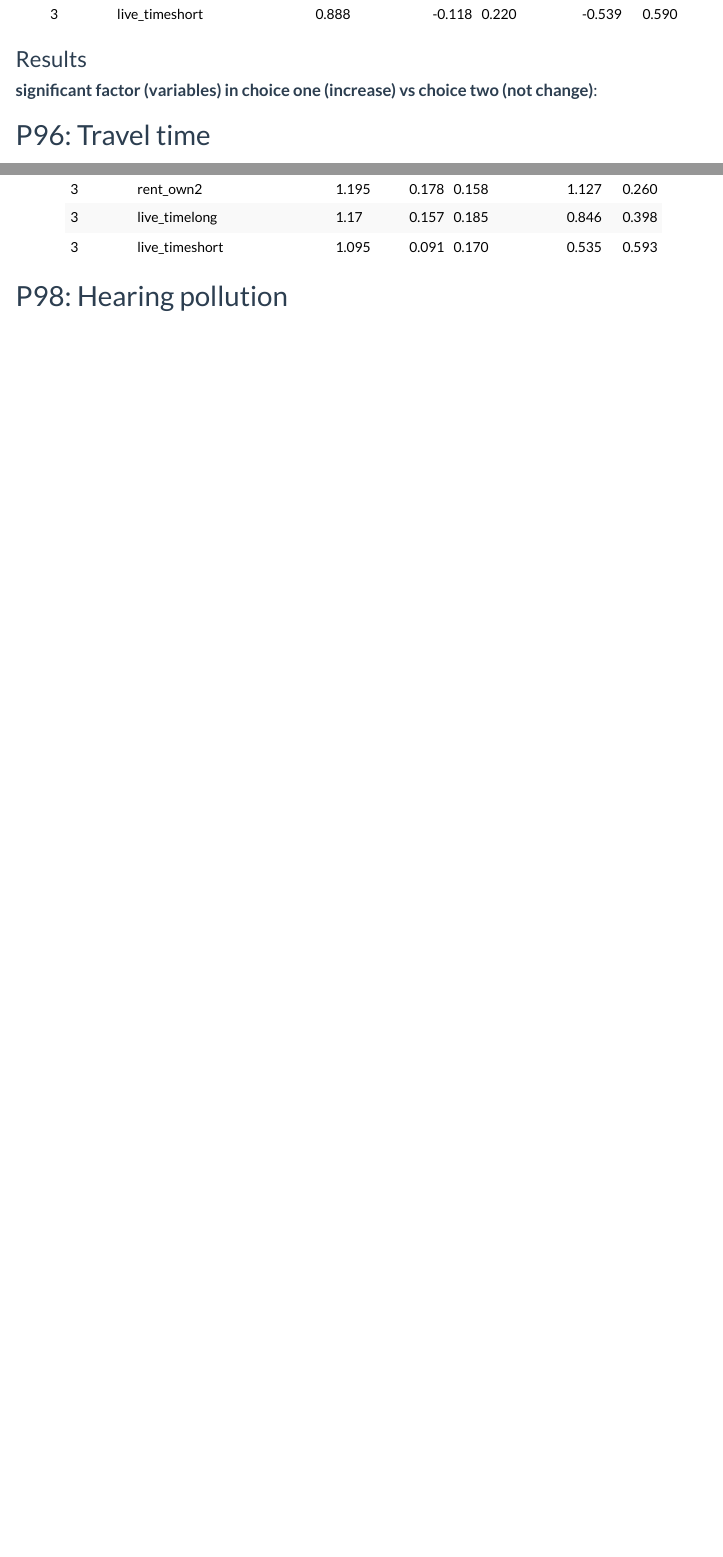
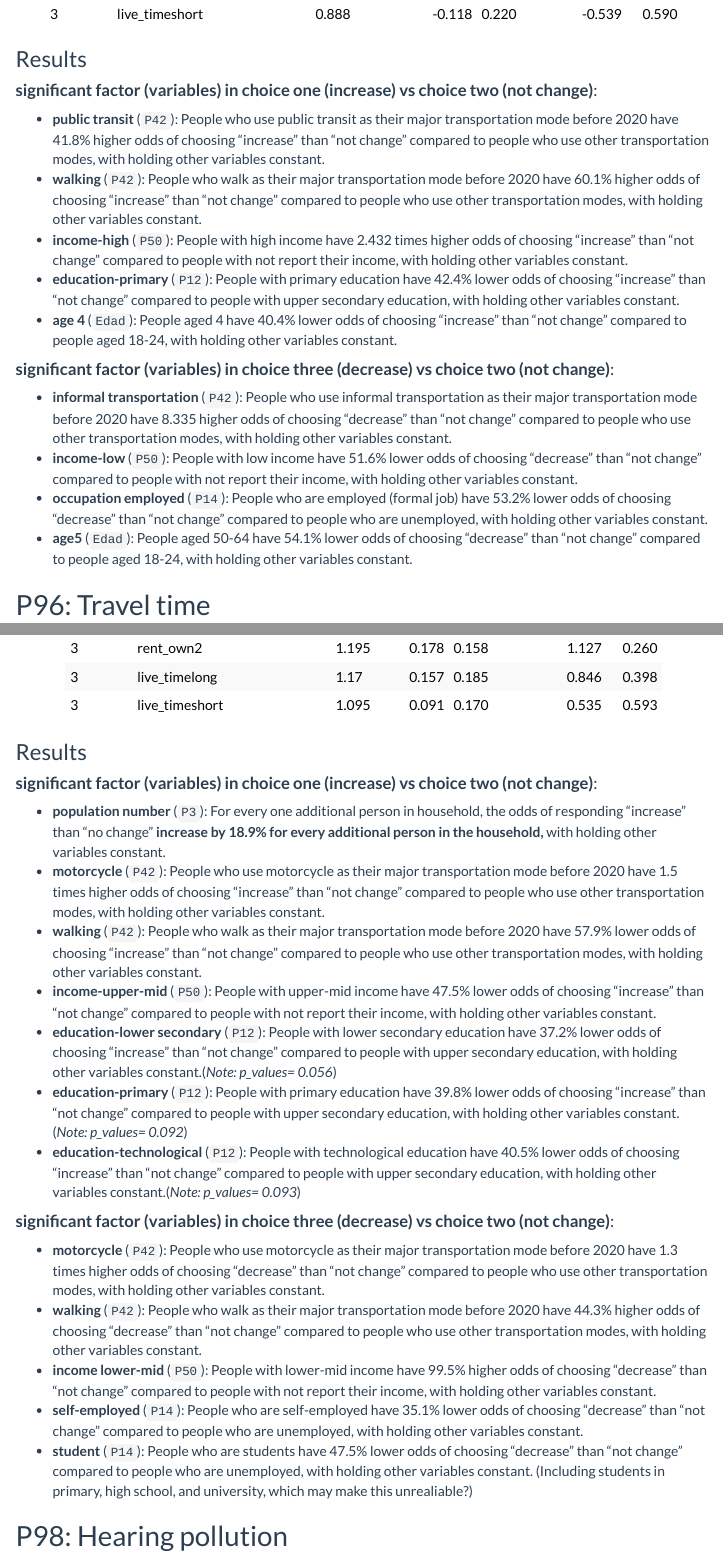
Before and after one commit to MUSA-Zhanchao/Bogota-Travel-Survey-Analysis, an R Markdown document (summary.Rmd): the page in a window 1100 px wide, from 1320 px down, and a second part further down, joined at a grey line. The pictures show the output file summary.html that the author committed with the source, opened offline; menus at the side of the page are left out.

Commit message:
P95 and P96

````diff
--- a/summary.Rmd
+++ b/summary.Rmd
@@ -1258,6 +1258,20 @@ kable(
 
 #### **significant factor (variables) in choice one (increase) vs choice two (not change)**:
 
+- **public transit** (`P42`): People who use public transit as their major transportation mode before 2020 have 41.8% higher odds of choosing "increase" than "not change" compared to people who use other transportation modes, with holding other variables constant.
+- **walking** (`P42`): People who walk as their major transportation mode before 2020 have 60.1% higher odds of choosing "increase" than "not change" compared to people who use other transportation modes, with holding other variables constant.
+- **income-high** (`P50`): People with high income have 2.432 times higher odds of choosing "increase" than "not change" compared to people with not report their income, with holding other variables constant.
+- **education-primary** (`P12`): People with primary education have 42.4% lower odds of choosing "increase" than "not change" compared to people with upper secondary education, with holding other variables constant.
+- **age 4** (`Edad`): People aged 4 have 40.4% lower odds of choosing "increase" than "not change" compared to people aged 18-24, with holding other variables constant.
+
+#### **significant factor (variables) in choice three (decrease) vs choice two (not change)**:
+
+- **informal transportation** (`P42`): People who use informal transportation as their major transportation mode before 2020 have 8.335 higher odds of choosing "decrease" than "not change" compared to people who use other transportation modes, with holding other variables constant.
+- **income-low** (`P50`): People with low income have 51.6% lower odds of choosing "decrease" than "not change" compared to people with not report their income, with holding other variables constant.
+- **occupation employed** (`P14`): People who are employed (formal job) have 53.2% lower odds of choosing "decrease" than "not change" compared to people who are unemployed, with holding other variables constant.
+- **age5** (`Edad`): People aged 50-64 have 54.1% lower odds of choosing "decrease" than "not change" compared to people aged 18-24, with holding other variables constant.
+
+
 
 ## P96: Travel time
 
@@ -1468,6 +1482,27 @@ kable(
   )
 ```
 
+### Results
+
+#### **significant factor (variables) in choice one (increase) vs choice two (not change)**:
+
+- **population number** (`P3`): For every one additional person in household, the odds of responding "increase" than "no change" **increase by 18.9% for every additional person in the household,** with holding other variables constant.
+- **motorcycle** (`P42`): People who use motorcycle as their major transportation mode before 2020 have 1.5 times higher odds of choosing "increase" than "not change" compared to people who use other transportation modes, with holding other variables constant.
+- **walking** (`P42`): People who walk as their major transportation mode before 2020 have 57.9% lower odds of choosing "increase" than "not change" compared to people who use other transportation modes, with holding other variables constant.
+- **income-upper-mid** (`P50`): People with upper-mid income have 47.5% lower odds of choosing "increase" than "not change" compared to people with not report their income, with holding other variables constant.
+- **education-lower secondary** (`P12`): People with lower secondary education have 37.2% lower odds of choosing "increase" than "not change" compared to people with upper secondary education, with holding other variables constant.(*Note: p_values= 0.056*)
+- **education-primary** (`P12`): People with primary education have 39.8% lower odds of choosing "increase" than "not change" compared to people with upper secondary education, with holding other variables constant. (*Note: p_values= 0.092*)
+- **education-technological** (`P12`): People with technological education have 40.5% lower odds of choosing "increase" than "not change" compared to people with upper secondary education, with holding other variables constant.(*Note: p_values= 0.093*)
+
+#### **significant factor (variables) in choice three (decrease) vs choice two (not change)**:
+
+- **motorcycle** (`P42`): People who use motorcycle as their major transportation mode before 2020 have 1.3 times higher odds of choosing "decrease" than "not change" compared to people who use other transportation modes, with holding other variables constant.
+- **walking** (`P42`): People who walk as their major transportation mode before 2020 have 44.3% higher odds of choosing "decrease" than "not change" compared to people who use other transportation modes, with holding other variables constant.
+- **income lower-mid** (`P50`): People with lower-mid income have 99.5% higher odds of choosing "decrease" than "not change" compared to people with not report their income, with holding other variables constant.
+- **self-employed** (`P14`): People who are self-employed have 35.1% lower odds of choosing "decrease" than "not change" compared to people who are unemployed, with holding other variables constant.
+- **student** (`P14`): People who are students have 47.5% lower odds of choosing "decrease" than "not change" compared to people who are unemployed, with holding other variables constant. (Including students in primary, high school, and university, which may make this unrealiable?)
+
+
 ## P98: Hearing pollution
 
 ### Question:
````
Also changed, not shown: summary.html, summary.Rmd (2 more changed lines).
